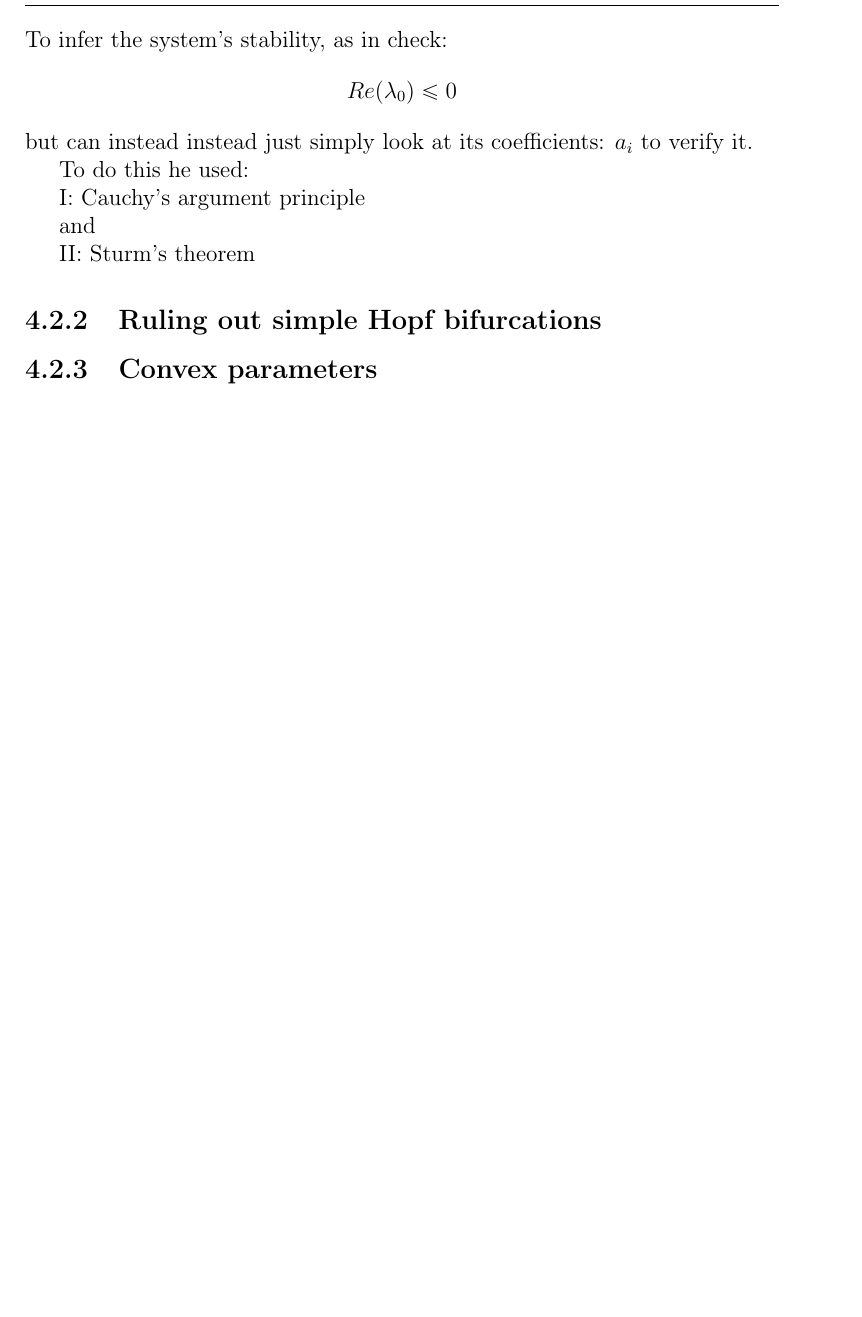
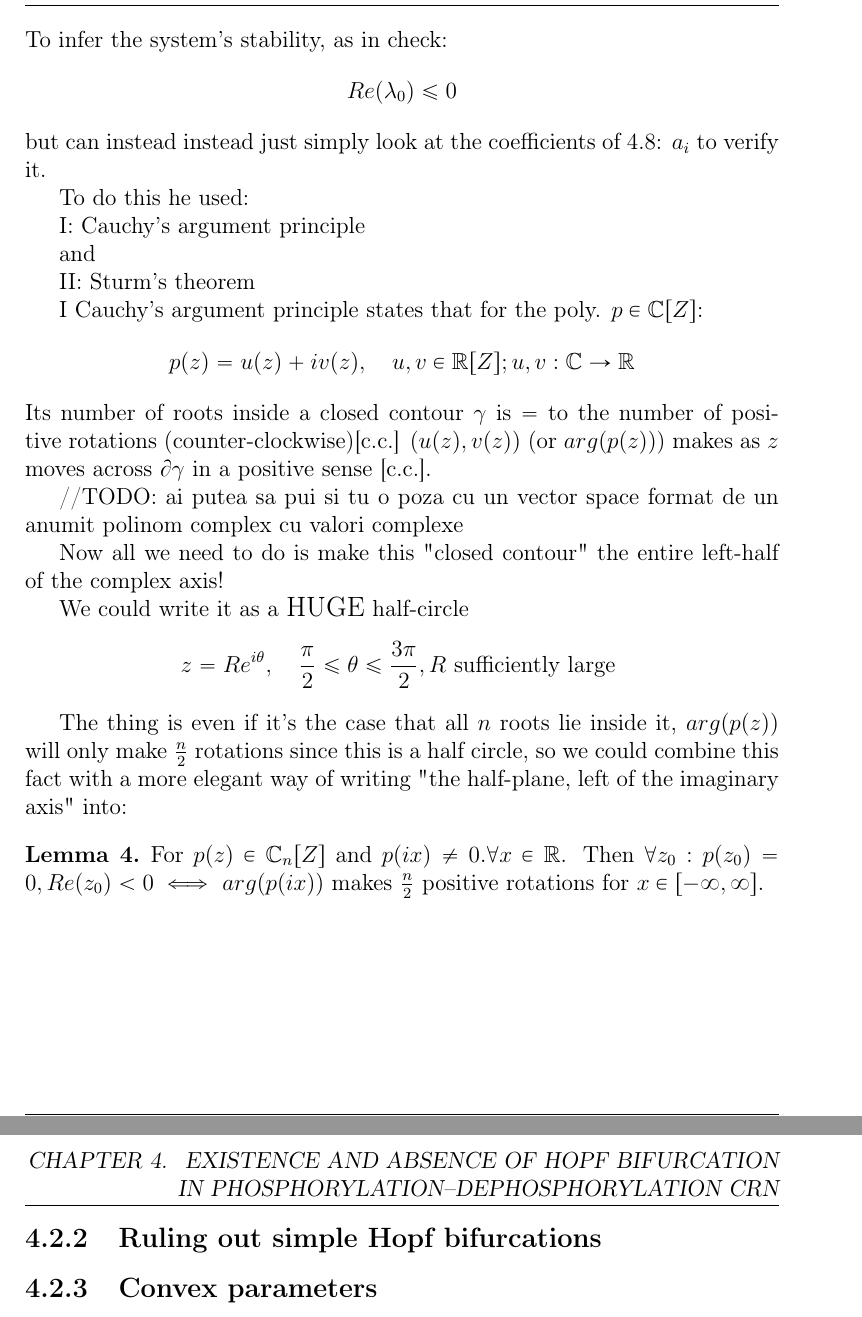
Before and after one commit to viktorashi/bachelor-thesis, a LaTeX thesis (main.tex, which reads chapters/chapter4.tex): part of page 37 of 44 before the commit and two parts of pages 37 and 38 of 45 after it, the two joined at a grey line, cut so that both start at the same text, the shorter picture padded with empty space. Compiled offline with pdfLaTeX; a LaTeX package or settings file that is missing is left out.

Commit message:
prima lemma alu Routh

```diff
--- a/chapters/chapter4.tex
+++ b/chapters/chapter4.tex
@@ -245,7 +245,7 @@ To infer the system's stability, as in check:
 \[
   Re(\lambda_0) \leq 0
 \]
-but can instead instead just simply look at its coefficients: $a_{i}$ to verify it.
+but can instead instead just simply look at the coefficients of \ref{lin_apporx_char_equation}: $a_{i}$ to verify it.
 
 To do this he used:
 
@@ -255,6 +255,27 @@ and
 
 \rom{2}: Sturm's theorem
 
+\rom{1} Cauchy's argument principle states that for the poly. $p \in \mathbb{C}[Z]$:
+\[
+  p(z) = u(z) + i v(z), \quad u, v \in \mathbb{R}[Z]; u,v : \mathbb{C} \rightarrow \mathbb{R}
+\]
+Its number of roots inside a closed contour $\gamma$  is $=$ to the number of positive rotations (counter-clockwise)[c.c.] $(u(z), v(z))$ (or $arg(p(z))$) makes as $z$ moves across $\partial \gamma$ in a positive sense [c.c.].
+
+//TODO: ai putea sa pui si tu o poza cu un vector space format de un anumit polinom complex cu valori complexe
+
+Now all we need to do is make this "closed contour" the entire left-half of the complex axis!
+
+We could write it as a {\large HUGE} half-circle
+\[
+  z = Re^{i \theta}, \quad \frac{\pi}{2} \leq \theta \leq \frac{3 \pi}{2}, R \text{ sufficiently large }
+\]
+
+The thing is even if it's the case that all $n$ roots lie inside it, $arg(p(z))$ will only make $\frac{n}{2}$ rotations since this is a half circle, so we could combine this fact with a more elegant way of writing "the half-plane, left of the imaginary axis" into:
+
+\begin{lemma}
+  For $p(z) \in \mathbb{C}_n[Z]$ and $p(ix) \neq 0. \forall x \in \mathbb{R}$. Then $\forall z_0 : p(z_0) = 0, Re(z_0) < 0 \iff$ $arg(p(ix))$ makes $\frac{n}{2}$ positive rotations for $x \in [-\infty , \infty]$.
+\end{lemma}
+
 \subsection{Ruling out simple Hopf bifurcations}
 
 \subsection{Convex parameters}
```
Also changed, not shown: main.tex (+1 -0 lines).
